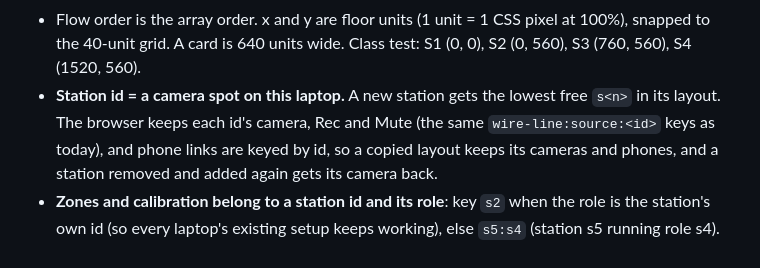
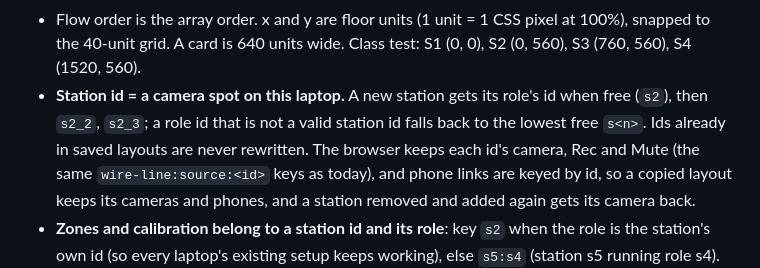
Before and after one commit to MichaelGold11/lego-station-run-log, a Markdown page: docs/canvas-plan.md, the part around the change. Rendered like a GitHub page.

```diff
--- a/docs/canvas-plan.md
+++ b/docs/canvas-plan.md
@@ -68,7 +68,7 @@ test): its substeps, zones, QA block, and its model under `models.<role>`. The c
   the config (`LineEngine.classTestLayout`) with id `class-test`. No file means Class test is active.
 - Flow order is the array order. x and y are floor units (1 unit = 1 CSS pixel at 100%), snapped to the 40-unit grid.
   A card is 640 units wide. Class test: S1 (0, 0), S2 (0, 560), S3 (760, 560), S4 (1520, 560).
-- **Station id = a camera spot on this laptop.** A new station gets the lowest free `s<n>` in its layout. The browser
+- **Station id = a camera spot on this laptop.** A new station gets its role's id when free (`s2`), then `s2_2`, `s2_3`; a role id that is not a valid station id falls back to the lowest free `s<n>`. Ids already in saved layouts are never rewritten. The browser
   keeps each id's camera, Rec and Mute (the same `wire-line:source:<id>` keys as today), and phone links are keyed by id,
   so a copied layout keeps its cameras and phones, and a station removed and added again gets its camera back.
 - **Zones and calibration belong to a station id and its role**: key `s2` when the role is the station's own id (so
```
Also changed, not shown: docs/team-guide.md (+16 -2 lines), docs/wire-line-process.md (+5 -1 lines).
